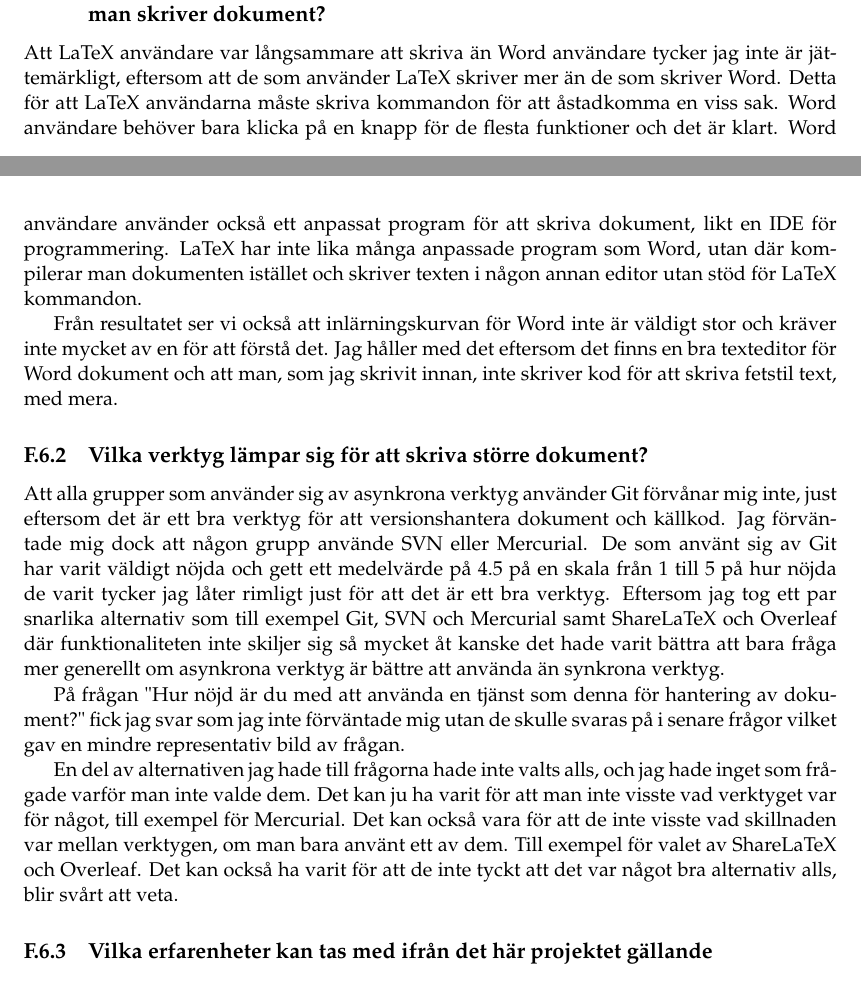
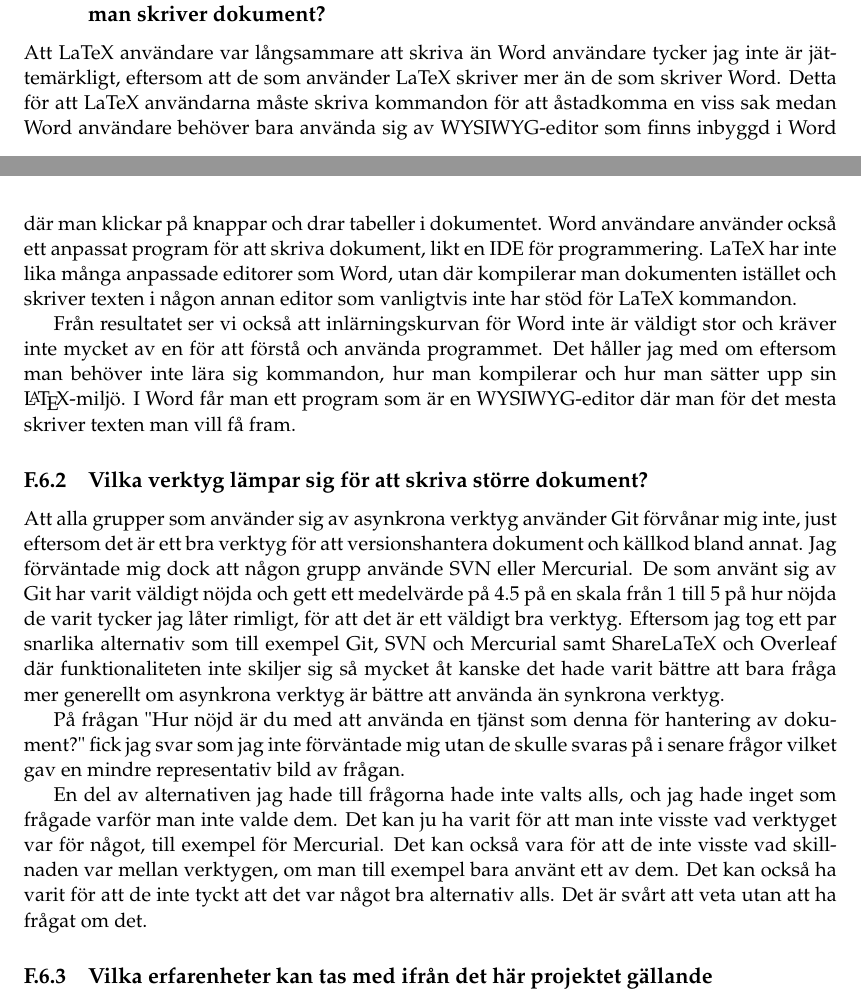
Before and after one commit to PUM-9/kandidatrapport, a LaTeX thesis (student_thesis.tex, which reads tuhkala-report.tex): two parts of pages 78 and 79 of 97, joined at a grey line, cut so that both start at the same text. Compiled offline with pdfLaTeX.

Commit message:
updated discussion

```diff
--- a/tuhkala-report.tex
+++ b/tuhkala-report.tex
@@ -189,16 +189,19 @@ Alla deltagare i enkäten tyckte att separata filer var bättre att använda än
 Nedan kommer min diskussion om resultaten jag fått. De är indelade efter frågeställningarna.
 
 \subsection{Vilka fördelar och nackdelar finns det med att använda \latex eller Word när man skriver dokument?}
-Att LaTeX användare var långsammare att skriva än Word användare tycker jag inte är jättemärkligt, eftersom att de som använder LaTeX skriver mer än de som skriver Word. Detta för att LaTeX användarna måste skriva kommandon för att åstadkomma en viss sak. Word användare behöver bara klicka på en knapp för de flesta funktioner och det är klart. Word användare använder också ett anpassat program för att skriva dokument, likt en IDE för programmering. LaTeX har inte lika många anpassade program som Word, utan där kompilerar man dokumenten istället och skriver texten i någon annan editor utan stöd för LaTeX kommandon.
+Att LaTeX användare var långsammare att skriva än Word användare tycker jag inte är jättemärkligt, eftersom att de som använder LaTeX skriver mer än de som skriver Word. Detta för att LaTeX användarna måste skriva kommandon för att åstadkomma en viss sak medan Word användare behöver bara använda sig av WYSIWYG-editor som finns inbyggd i Word där man klickar på knappar och drar tabeller i dokumentet. Word användare använder också ett anpassat program för att skriva dokument, likt en IDE för programmering. LaTeX har inte lika många anpassade editorer som Word, utan där kompilerar man dokumenten istället och skriver texten i någon annan editor som vanligtvis inte har stöd för LaTeX kommandon.
 
-Från resultatet ser vi också att inlärningskurvan för Word inte är väldigt stor och kräver inte mycket av en för att förstå det. Jag håller med det eftersom det finns en bra texteditor för Word dokument och att man, som jag skrivit innan, inte skriver kod för att skriva fetstil text, med mera.
+Från resultatet ser vi också att inlärningskurvan för Word inte är väldigt stor och kräver inte mycket av en för att förstå och använda programmet. Det håller jag med om eftersom man behöver inte lära sig kommandon, hur man kompilerar och hur man sätter upp sin \latex-miljö. I Word får man ett program som är en WYSIWYG-editor där man för det mesta skriver texten man vill få fram.
 
 \subsection{Vilka verktyg lämpar sig för att skriva större dokument?}
-Att alla grupper som använder sig av asynkrona verktyg använder Git förvånar mig inte, just eftersom det är ett bra verktyg för att versionshantera dokument och källkod. Jag förväntade mig dock att någon grupp använde SVN eller Mercurial. De som använt sig av Git har varit väldigt nöjda och gett ett medelvärde på 4.5 på en skala från 1 till 5 på hur nöjda de varit tycker jag låter rimligt just för att det är ett bra verktyg. Eftersom jag tog ett par snarlika alternativ som till exempel Git, SVN och Mercurial samt ShareLaTeX och Overleaf där funktionaliteten inte skiljer sig så mycket åt kanske det hade varit bättra att bara fråga mer generellt om asynkrona verktyg är bättre att använda än synkrona verktyg.
+Att alla grupper som använder sig av asynkrona verktyg använder Git förvånar mig inte, just eftersom det är ett bra verktyg för att versionshantera dokument och källkod bland annat. Jag förväntade mig dock att någon grupp använde SVN eller Mercurial. De som använt sig av Git har varit väldigt nöjda och gett ett medelvärde på 4.5 på en skala från 1 till 5 på hur nöjda de varit tycker jag låter rimligt, för att det är ett väldigt bra verktyg. Eftersom jag tog ett par snarlika alternativ som till exempel Git, SVN och Mercurial samt ShareLaTeX och Overleaf där funktionaliteten inte skiljer sig så mycket åt kanske det hade varit bättre att bara fråga mer generellt om asynkrona verktyg är bättre att använda än synkrona verktyg.
 
+
+
+% denna fråga är fel.
 På frågan "Hur nöjd är du med att använda en tjänst som denna för hantering av dokument?" fick jag svar som jag inte förväntade mig utan de skulle svaras på i senare frågor vilket gav en mindre representativ bild av frågan.
 
-En del av alternativen jag hade till frågorna hade inte valts alls, och jag hade inget som frågade varför man inte valde dem. Det kan ju ha varit för att man inte visste vad verktyget var för något, till exempel för Mercurial. Det kan också vara för att de inte visste vad skillnaden var mellan verktygen, om man bara använt ett av dem. Till exempel för valet av ShareLaTeX och Overleaf. Det kan också ha varit för att de inte tyckt att det var något bra alternativ alls, blir svårt att veta.
+En del av alternativen jag hade till frågorna hade inte valts alls, och jag hade inget som frågade varför man inte valde dem. Det kan ju ha varit för att man inte visste vad verktyget var för något, till exempel för Mercurial. Det kan också vara för att de inte visste vad skillnaden var mellan verktygen, om man till exempel bara använt ett av dem. Det kan också ha varit för att de inte tyckt att det var något bra alternativ alls. Det är svårt att veta utan att ha frågat om det.
 
 \subsection{Vilka erfarenheter kan tas med ifrån det här projektet gällande framställning av större dokument?}
 Att majoriteten tycker att sättet vi arbetade med kandidatrapporten jämfört med de andra stora dokument är bättre håller jag med om. Det var enklare att ha versionshantering och historik, för att man kunde se vad som ändrades eller lades till vid varje version och vem som utförde det. Man kan gå tillbaka till en tidigare version med ett enkelt kommando. Detta kunde man inte när vi använde Overleaf. Fördelen med det var att alla kunde skriva samtidigt och man inte behövde installera någon mjukvara för det. Det jag tycker var mindre bra med Git och \latex var att stycken oftast skrevs som en rad vilket ger många konflikter när man försöker sammanfoga varandras delar om man ändrat något litet.
```
